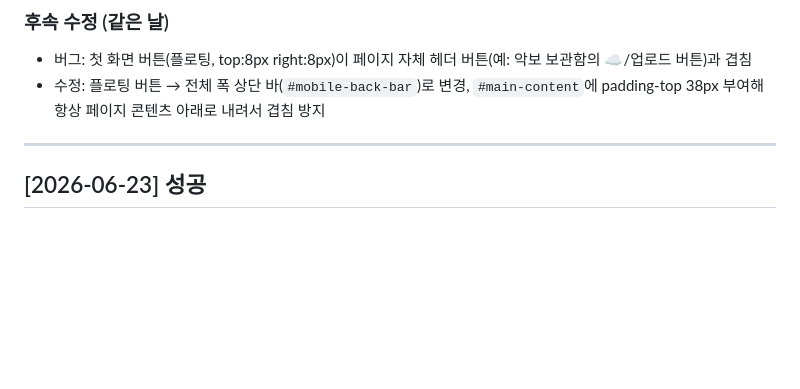
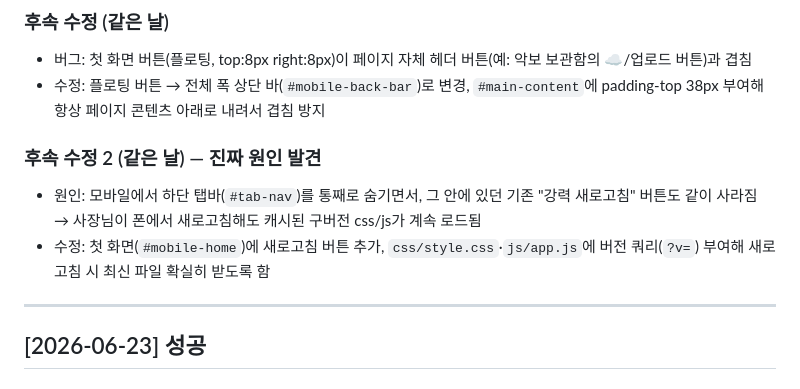
Before and after one commit to yamugyclaude/guitar-theory, a Markdown page: PROJECT_LOG.md, the part around the change. Rendered like a GitHub page; blank space fills up the shorter version.

Commit message:
docs: 새로고침 버튼 문제 원인·수정 기록 추가
Co-Authored-By: Claude Sonnet 5 <noreply@anthropic.com>
Claude-Session: https://claude.ai/code/session_01G25L7mQCfktpkeZ31iXvqk

```diff
--- a/PROJECT_LOG.md
+++ b/PROJECT_LOG.md
@@ -36,6 +36,10 @@
 - 버그: 첫 화면 버튼(플로팅, top:8px right:8px)이 페이지 자체 헤더 버튼(예: 악보 보관함의 ☁️/업로드 버튼)과 겹침
 - 수정: 플로팅 버튼 → 전체 폭 상단 바(`#mobile-back-bar`)로 변경, `#main-content`에 padding-top 38px 부여해 항상 페이지 콘텐츠 아래로 내려서 겹침 방지
 
+### 후속 수정 2 (같은 날) — 진짜 원인 발견
+- 원인: 모바일에서 하단 탭바(`#tab-nav`)를 통째로 숨기면서, 그 안에 있던 기존 "강력 새로고침" 버튼도 같이 사라짐 → 사장님이 폰에서 새로고침해도 캐시된 구버전 css/js가 계속 로드됨
+- 수정: 첫 화면(`#mobile-home`)에 새로고침 버튼 추가, `css/style.css`·`js/app.js`에 버전 쿼리(`?v=`) 부여해 새로고침 시 최신 파일 확실히 받도록 함
+
 ---
 
 ## [2026-06-23] 성공
```
